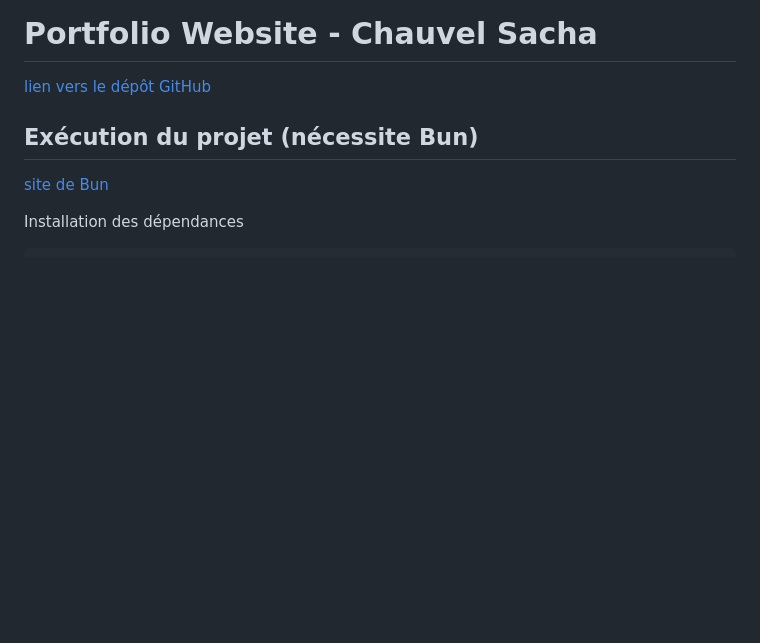
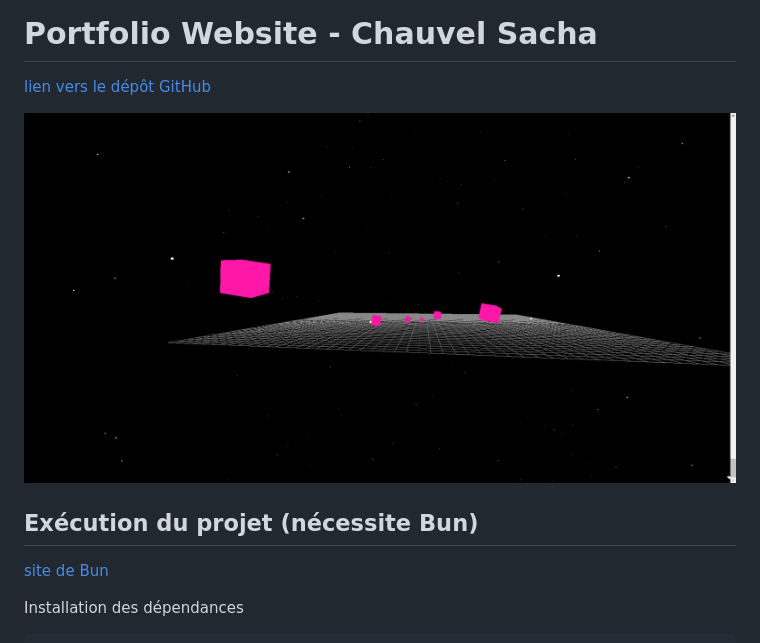
Before and after one commit to Afissard/Portfolio-Website, a Markdown page: README.md, the part around the change. GitHub-like rendering; pictures changed too: img/website_current_stage.png (added); blank space fills up the shorter version.

Commit message:
ajout place holder + maj readme

```diff
--- a/README.md
+++ b/README.md
@@ -1,5 +1,7 @@
 # Portfolio Website - Chauvel Sacha
 [lien vers le dépôt GitHub](https://github.com/Afissard/Portfolio-Website)
+
+![image du site web, WIP](img/website_current_stage.png)
 
 ## Exécution du projet (nécessite Bun)
 [site de Bun](https://bun.sh/)
```
Also changed, not shown: 2 other files.
